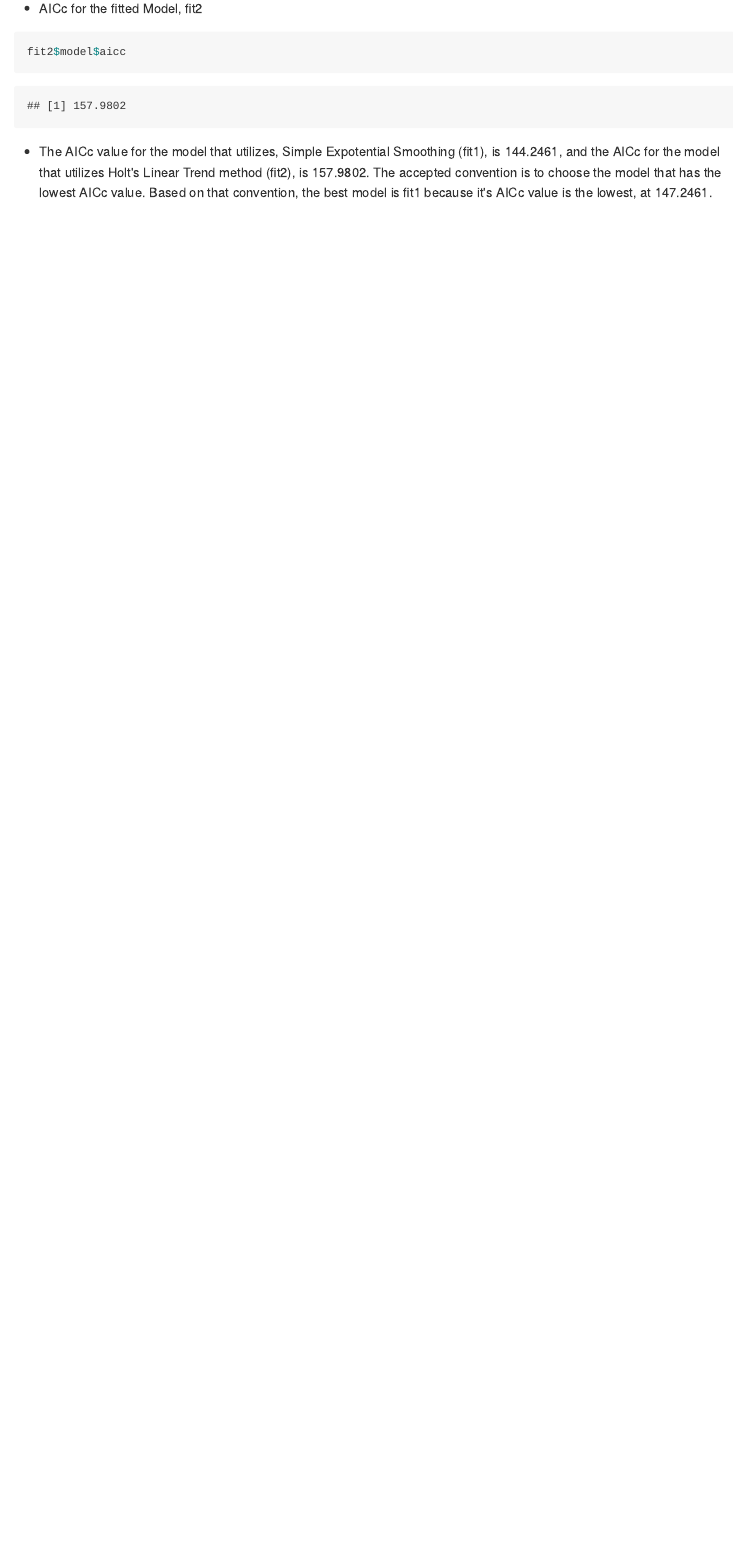
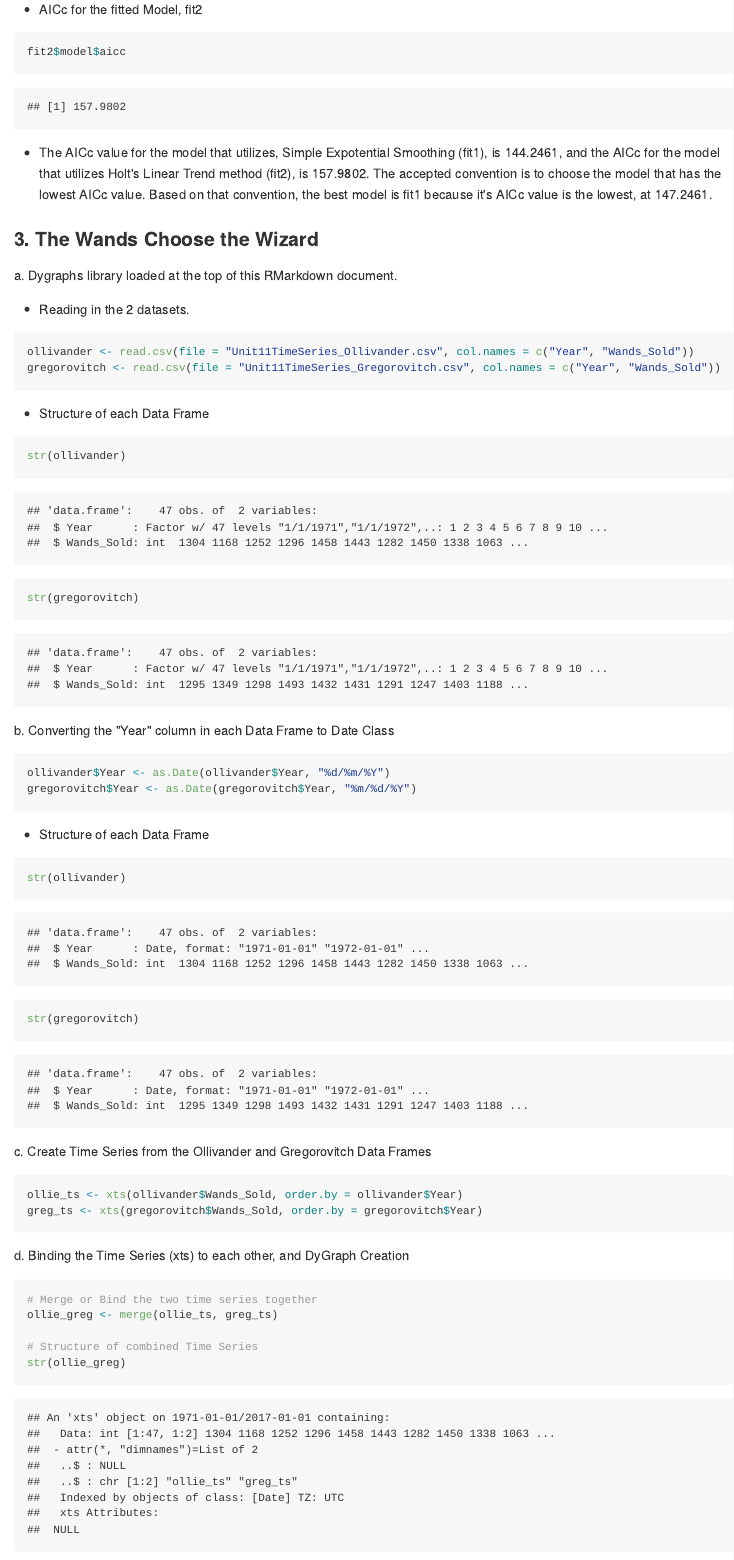
Before and after one commit to rhart211/DS6306_HW, an R Markdown document (HW12/HartRichard_DS6306_HW12.Rmd): the page in a window 1100 px wide, from 5090 px down before the commit and from 5420 px down after it, so that both start at the same text. The pictures show the output file HW12/HartRichard_DS6306_HW12.md that the author committed with the source, drawn offline in the style of GitHub; long lines of code are wrapped.

Commit message:
Part 3 Finished

````diff
--- a/HW12/HartRichard_DS6306_HW12.Rmd
+++ b/HW12/HartRichard_DS6306_HW12.Rmd
@@ -100,3 +101,43 @@ fit2$model$aicc
 ```
 
  * The AICc value for the model that utilizes, Simple Expotential Smoothing (fit1), is 144.2461, and the AICc for the model that utilizes Holt's Linear Trend method (fit2), is 157.9802. The accepted convention is to choose the model that has the lowest AICc value. Based on that convention, the best model is fit1 because it's AICc value is the lowest, at 147.2461.
+
+### 3.	The Wands Choose the Wizard
+a. Dygraphs library loaded at the top of this RMarkdown document.
+ * Reading in the 2 datasets.
+```{r, echo=TRUE}
+ollivander <- read.csv(file = "Unit11TimeSeries_Ollivander.csv", col.names = c("Year", "Wands_Sold"))
+gregorovitch <- read.csv(file = "Unit11TimeSeries_Gregorovitch.csv", col.names = c("Year", "Wands_Sold"))
+```
+
+* Structure of each Data Frame
+```{r, echo=TRUE}
+str(ollivander)
+str(gregorovitch)
+```
+
+b. Converting the "Year" column in each Data Frame to Date Class
+```{r,echo=TRUE}
+ollivander$Year <- as.Date(ollivander$Year, "%d/%m/%Y")
+gregorovitch$Year <- as.Date(gregorovitch$Year, "%m/%d/%Y")
+```
+
+* Structure of each Data Frame
+```{r, echo=TRUE}
+str(ollivander)
+str(gregorovitch)
+```
+
+c. Create Time Series from the Ollivander and Gregorovitch Data Frames
+```{r, echo=TRUE}
+ollie_ts <- xts(ollivander$Wands_Sold, order.by = ollivander$Year)
+greg_ts <- xts(gregorovitch$Wands_Sold, order.by = gregorovitch$Year)
+```
+
+d. Binding the Time Series (xts) to each other, and DyGraph Creation
+```{r, echo=TRUE}
+# Merge or Bind the two time series together
+ollie_greg <- merge(ollie_ts, greg_ts)
+
+# Structure of combined Time Series
+str(ollie_greg)
````
Also changed, not shown: HW12/HartRichard_DS6306_HW12.html, HW12/HartRichard_DS6306_HW12.md, HW12/HartRichard_DS6306_HW12.Rmd (16 more changed lines).
